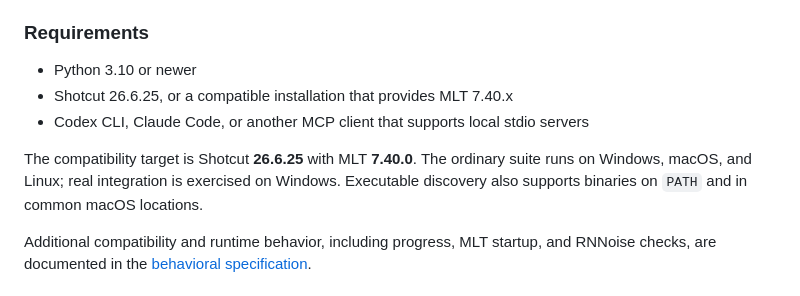
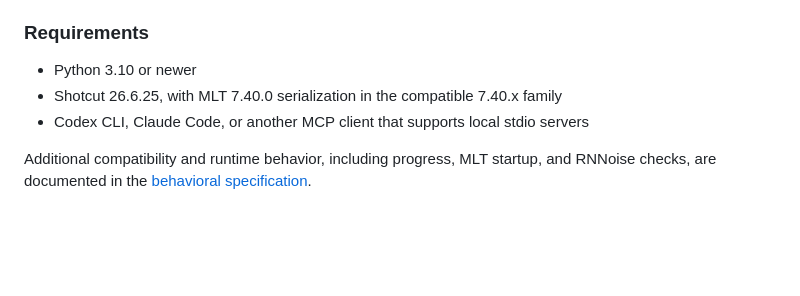
Before and after one commit to matrodrigs/shotcut-mcp, a Markdown page: README.md, the part around the change. Rendered like a GitHub page; blank space fills up the shorter version.

Commit message:
docs: remove redundant compatibility paragraph

```diff
--- a/README.md
+++ b/README.md
@@ -66,12 +66,8 @@ https://github.com/user-attachments/assets/c70f064f-17e7-403d-9bcf-689a9c616cdf
 ### Requirements
 
 - Python 3.10 or newer
-- Shotcut 26.6.25, or a compatible installation that provides MLT 7.40.x
+- Shotcut 26.6.25, with MLT 7.40.0 serialization in the compatible 7.40.x family
 - Codex CLI, Claude Code, or another MCP client that supports local stdio servers
-
-The compatibility target is Shotcut **26.6.25** with MLT **7.40.0**. The ordinary suite runs on
-Windows, macOS, and Linux; real integration is exercised on Windows. Executable discovery also
-supports binaries on `PATH` and in common macOS locations.
 
 Additional compatibility and runtime behavior, including progress, MLT startup, and RNNoise
 checks, are documented in the [behavioral specification](docs/spec.md).
```
